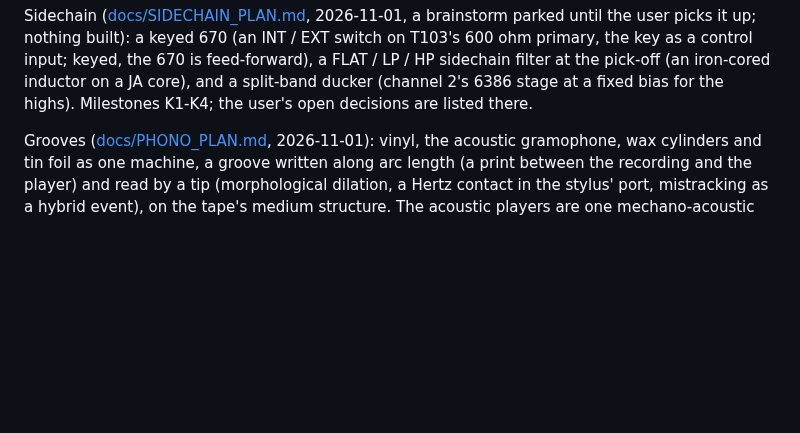
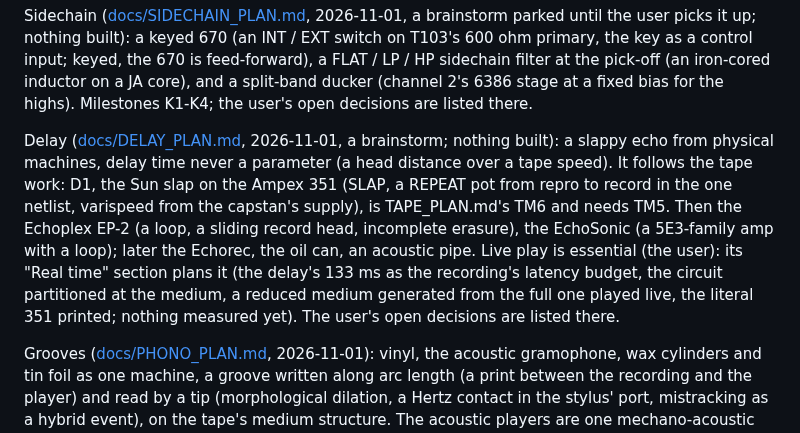
Before and after one commit to markgiroux3141/VST-Experiments, a Markdown page: CLAUDE.md, the part around the change. GitHub-like rendering; blank space fills up the shorter version.

```diff
--- a/CLAUDE.md
+++ b/CLAUDE.md
@@ -236,6 +236,17 @@ T103's 600 ohm primary, the key as a control input; keyed, the 670 is feed-forwa
 FLAT / LP / HP sidechain filter at the pick-off (an iron-cored inductor on a JA core), and
 a split-band ducker (channel 2's 6386 stage at a fixed bias for the highs). Milestones
 K1-K4; the user's open decisions are listed there.
+
+Delay ([docs/DELAY_PLAN.md](docs/DELAY_PLAN.md), 2026-11-01, a brainstorm; nothing built):
+a slappy echo from physical machines, delay time never a parameter (a head distance over a
+tape speed). It follows the tape work: D1, the Sun slap on the Ampex 351 (SLAP, a REPEAT
+pot from repro to record in the one netlist, varispeed from the capstan's supply), is
+TAPE_PLAN.md's TM6 and needs TM5. Then the Echoplex EP-2 (a loop, a sliding record head,
+incomplete erasure), the EchoSonic (a 5E3-family amp with a loop); later the Echorec, the
+oil can, an acoustic pipe. Live play is essential (the user): its "Real time" section plans
+it (the delay's 133 ms as the recording's latency budget, the circuit partitioned at the
+medium, a reduced medium generated from the full one played live, the literal 351 printed;
+nothing measured yet). The user's open decisions are listed there.
 
 Grooves ([docs/PHONO_PLAN.md](docs/PHONO_PLAN.md), 2026-11-01): vinyl, the acoustic gramophone, wax cylinders and tin foil as one
 machine, a groove written along arc length (a print between the recording and the player)
```
Also changed, not shown: docs/DELAY_PLAN.md (added, +221 -0 lines), docs/TAPE_PLAN.md (+7 -1 lines).
